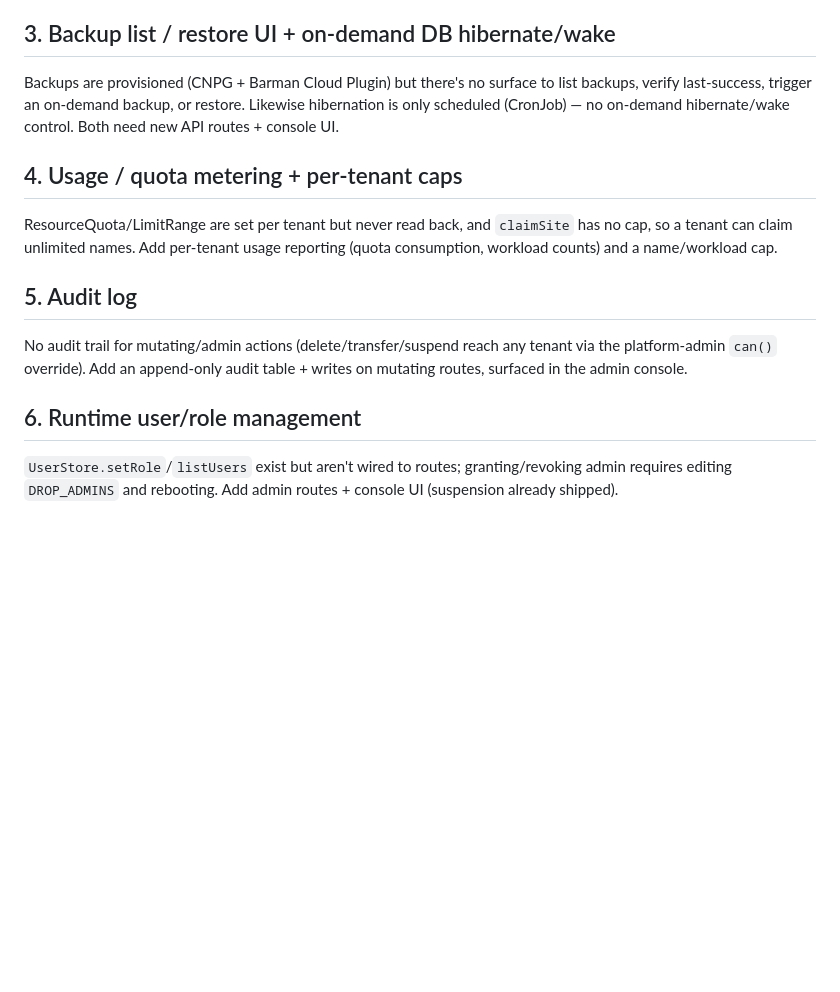
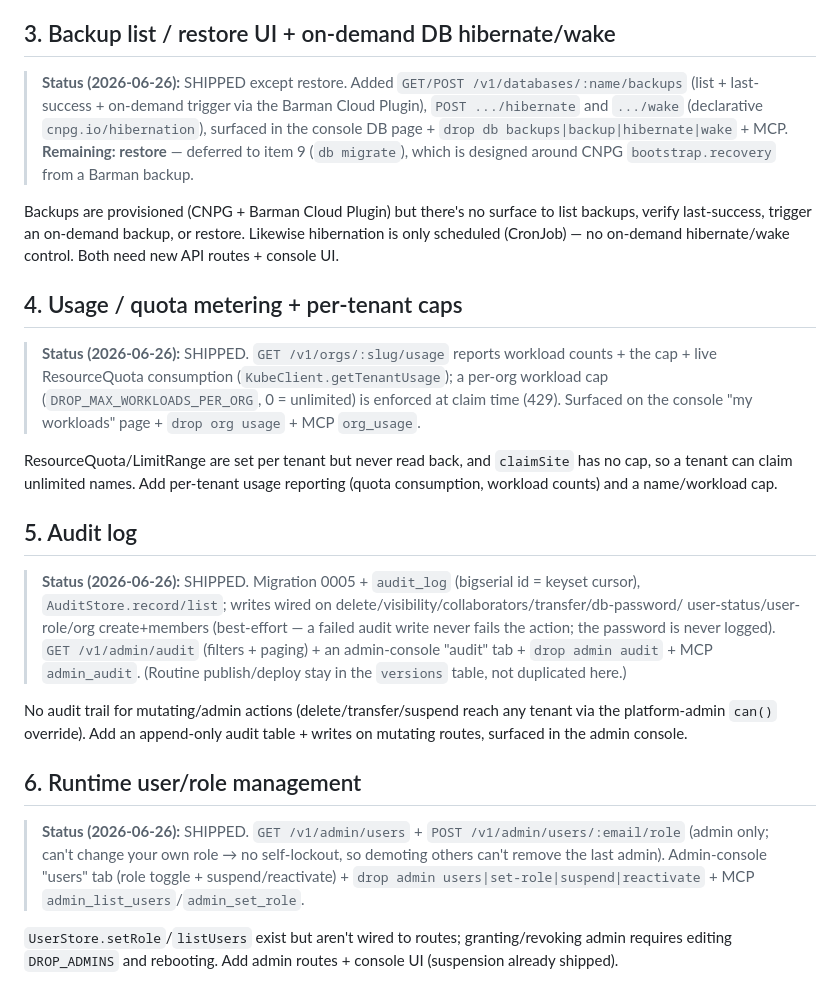
Before and after one commit to abhirathore2006/drop, a Markdown page: Future.md, the part around the change. Rendered like a GitHub page; blank space fills up the shorter version.

Commit message:
docs: mark Future.md items 3–6 shipped (restore still deferred to #9)
Co-Authored-By: Claude Opus 4.8 <noreply@anthropic.com>

```diff
--- a/Future.md
+++ b/Future.md
@@ -50,11 +50,22 @@ only. Security-sensitive (TCP-over-authenticated-channel); its own slice.
 
 ## 3. Backup list / restore UI + on-demand DB hibernate/wake
 
+> **Status (2026-06-26):** SHIPPED except restore. Added `GET/POST /v1/databases/:name/backups`
+> (list + last-success + on-demand trigger via the Barman Cloud Plugin), `POST .../hibernate` and
+> `.../wake` (declarative `cnpg.io/hibernation`), surfaced in the console DB page + `drop db
+> backups|backup|hibernate|wake` + MCP. **Remaining: restore** — deferred to item 9 (`db migrate`),
+> which is designed around CNPG `bootstrap.recovery` from a Barman backup.
+
 Backups are provisioned (CNPG + Barman Cloud Plugin) but there's no surface to list backups,
 verify last-success, trigger an on-demand backup, or restore. Likewise hibernation is only
 scheduled (CronJob) — no on-demand hibernate/wake control. Both need new API routes + console UI.
 
 ## 4. Usage / quota metering + per-tenant caps
+
+> **Status (2026-06-26):** SHIPPED. `GET /v1/orgs/:slug/usage` reports workload counts + the cap +
+> live ResourceQuota consumption (`KubeClient.getTenantUsage`); a per-org workload cap
+> (`DROP_MAX_WORKLOADS_PER_ORG`, 0 = unlimited) is enforced at claim time (429). Surfaced on the
+> console "my workloads" page + `drop org usage` + MCP `org_usage`.
 
 ResourceQuota/LimitRange are set per tenant but never read back, and `claimSite` has no cap, so a
 tenant can claim unlimited names. Add per-tenant usage reporting (quota consumption, workload
@@ -62,11 +73,23 @@ counts) and a name/workload cap.
 
 ## 5. Audit log
 
+> **Status (2026-06-26):** SHIPPED. Migration 0005 + `audit_log` (bigserial id = keyset cursor),
+> `AuditStore.record/list`; writes wired on delete/visibility/collaborators/transfer/db-password/
+> user-status/user-role/org create+members (best-effort — a failed audit write never fails the
+> action; the password is never logged). `GET /v1/admin/audit` (filters + paging) + an admin-console
+> "audit" tab + `drop admin audit` + MCP `admin_audit`. (Routine publish/deploy stay in the
+> `versions` table, not duplicated here.)
+
 No audit trail for mutating/admin actions (delete/transfer/suspend reach any tenant via the
 platform-admin `can()` override). Add an append-only audit table + writes on mutating routes,
 surfaced in the admin console.
 
 ## 6. Runtime user/role management
+
+> **Status (2026-06-26):** SHIPPED. `GET /v1/admin/users` + `POST /v1/admin/users/:email/role`
+> (admin only; can't change your own role → no self-lockout, so demoting others can't remove the
+> last admin). Admin-console "users" tab (role toggle + suspend/reactivate) + `drop admin
+> users|set-role|suspend|reactivate` + MCP `admin_list_users`/`admin_set_role`.
 
 `UserStore.setRole`/`listUsers` exist but aren't wired to routes; granting/revoking admin requires
 editing `DROP_ADMINS` and rebooting. Add admin routes + console UI (suspension already shipped).
```
